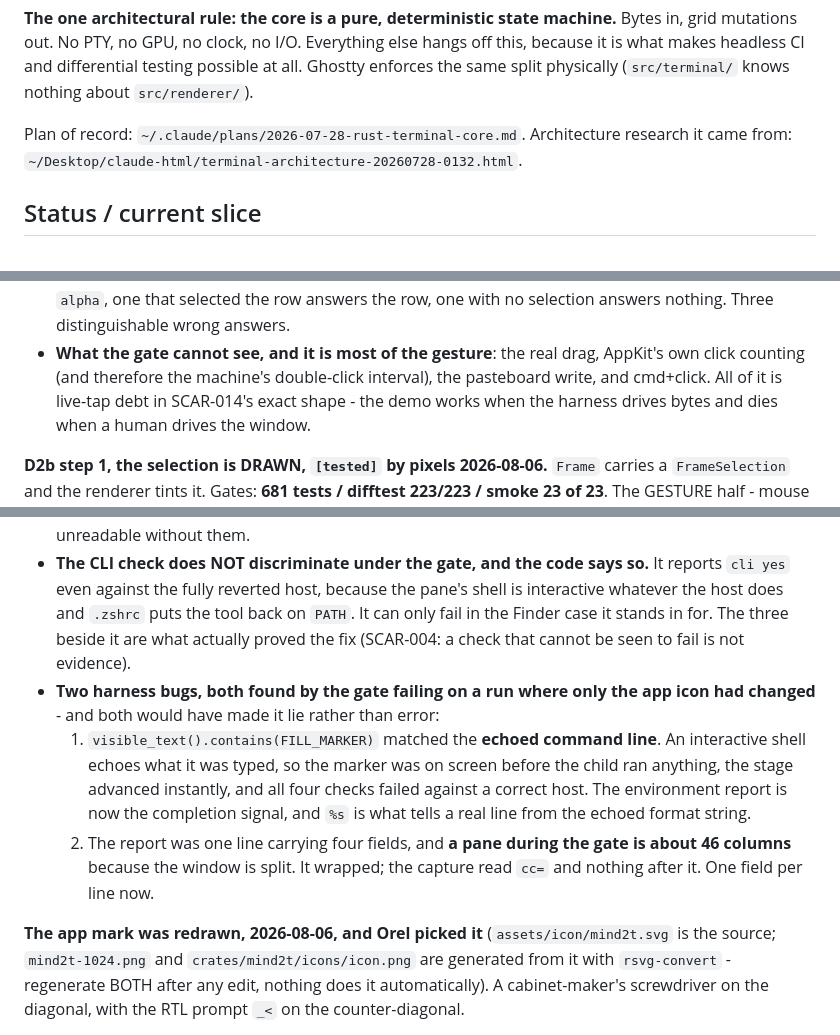
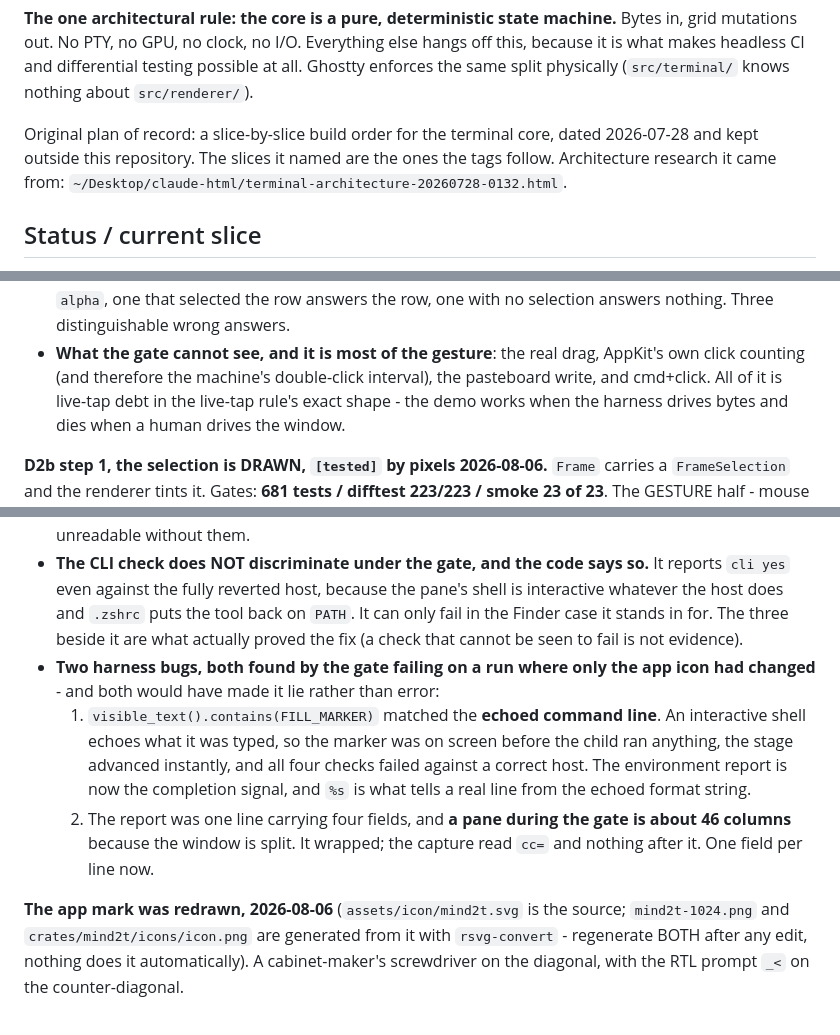
Before and after one commit to Orellius/mind2t, a Markdown page: CLAUDE.md, 3 parts joined by grey strips. GitHub-like rendering.

```diff
--- a/CLAUDE.md
+++ b/CLAUDE.md
@@ -68,7 +71,8 @@ grid mutations out. No PTY, no GPU, no clock, no I/O. Everything else hangs off
 because it is what makes headless CI and differential testing possible at all. Ghostty
 enforces the same split physically (`src/terminal/` knows nothing about `src/renderer/`).
 
-Plan of record: `~/.claude/plans/2026-07-28-rust-terminal-core.md`.
+Original plan of record: a slice-by-slice build order for the terminal core, dated 2026-07-28
+and kept outside this repository. The slices it named are the ones the tags follow.
 Architecture research it came from: `~/Desktop/claude-html/terminal-architecture-20260728-0132.html`.
 
 ## Status / current slice
@@ -117,7 +121,7 @@ said out loud every time it is cited.
   answers the row, one with no selection answers nothing. Three distinguishable wrong answers.
 - **What the gate cannot see, and it is most of the gesture**: the real drag, AppKit's own
   click counting (and therefore the machine's double-click interval), the pasteboard write,
-  and cmd+click. All of it is live-tap debt in SCAR-014's exact shape - the demo works when
+  and cmd+click. All of it is live-tap debt in the live-tap rule's exact shape - the demo works when
   the harness drives bytes and dies when a human drives the window.
 
 
@@ -189,7 +193,7 @@ markers since slice 8. Nothing compared the two. Gate is now **23 invariants**.
 - **The CLI check does NOT discriminate under the gate, and the code says so.** It reports `cli
   yes` even against the fully reverted host, because the pane's shell is interactive whatever
   the host does and `.zshrc` puts the tool back on `PATH`. It can only fail in the Finder case
-  it stands in for. The three beside it are what actually proved the fix (SCAR-004: a check that
+  it stands in for. The three beside it are what actually proved the fix (a check that
   cannot be seen to fail is not evidence).
 - **Two harness bugs, both found by the gate failing on a run where only the app icon had
   changed** - and both would have made it lie rather than error:
@@ -202,7 +206,7 @@ markers since slice 8. Nothing compared the two. Gate is now **23 invariants**.
      columns** because the window is split. It wrapped; the capture read `cc=` and nothing after
      it. One field per line now.
 
-**The app mark was redrawn, 2026-08-06, and Orel picked it** (`assets/icon/mind2t.svg` is the
+**The app mark was redrawn, 2026-08-06** (`assets/icon/mind2t.svg` is the
 source; `mind2t-1024.png` and `crates/mind2t/icons/icon.png` are generated from it with
 `rsvg-convert` - regenerate BOTH after any edit, nothing does it automatically). A
 cabinet-maker's screwdriver on the diagonal, with the RTL prompt `_<` on the counter-diagonal.
```
Also changed, not shown: other parts of CLAUDE.md (+43 -44 lines), docs/images/s6-web-panel-20260802.png.
